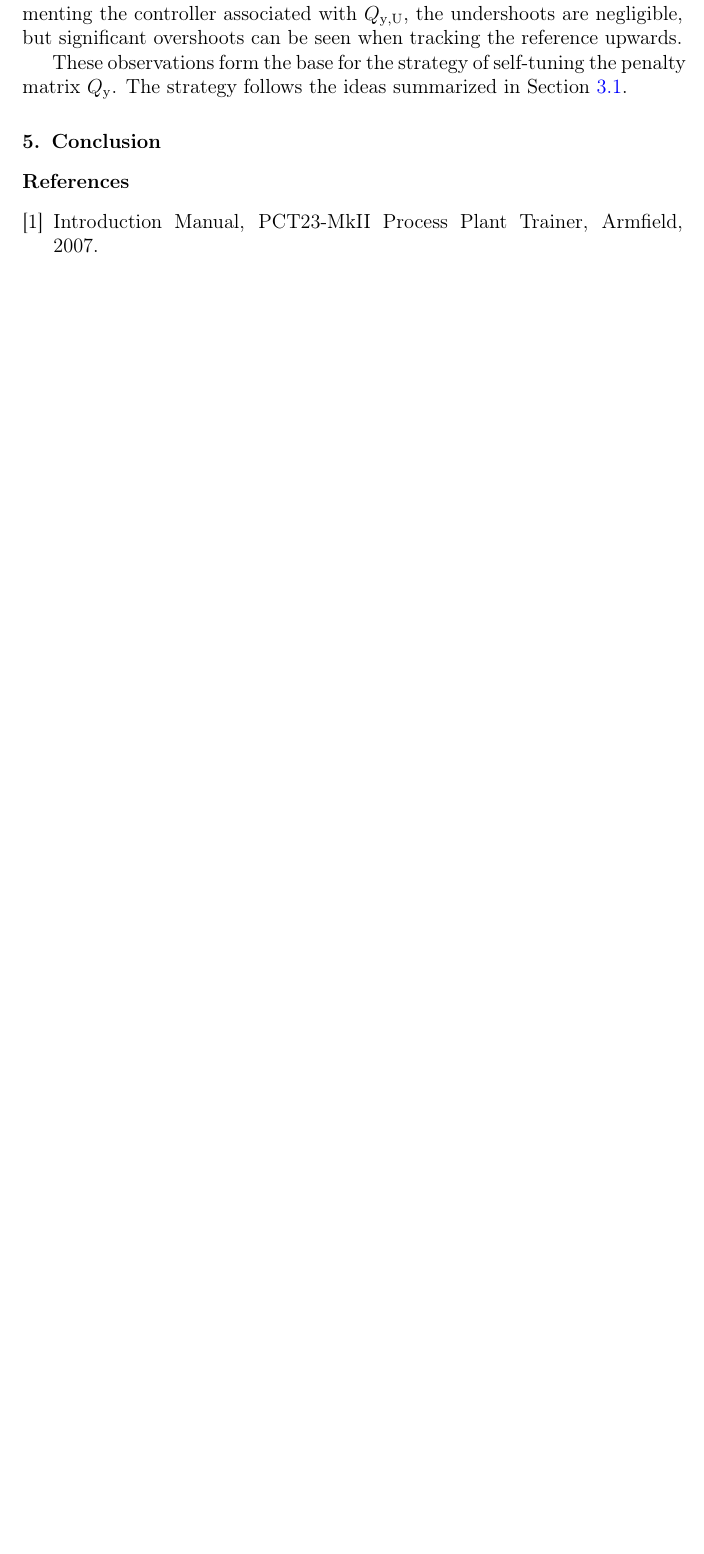
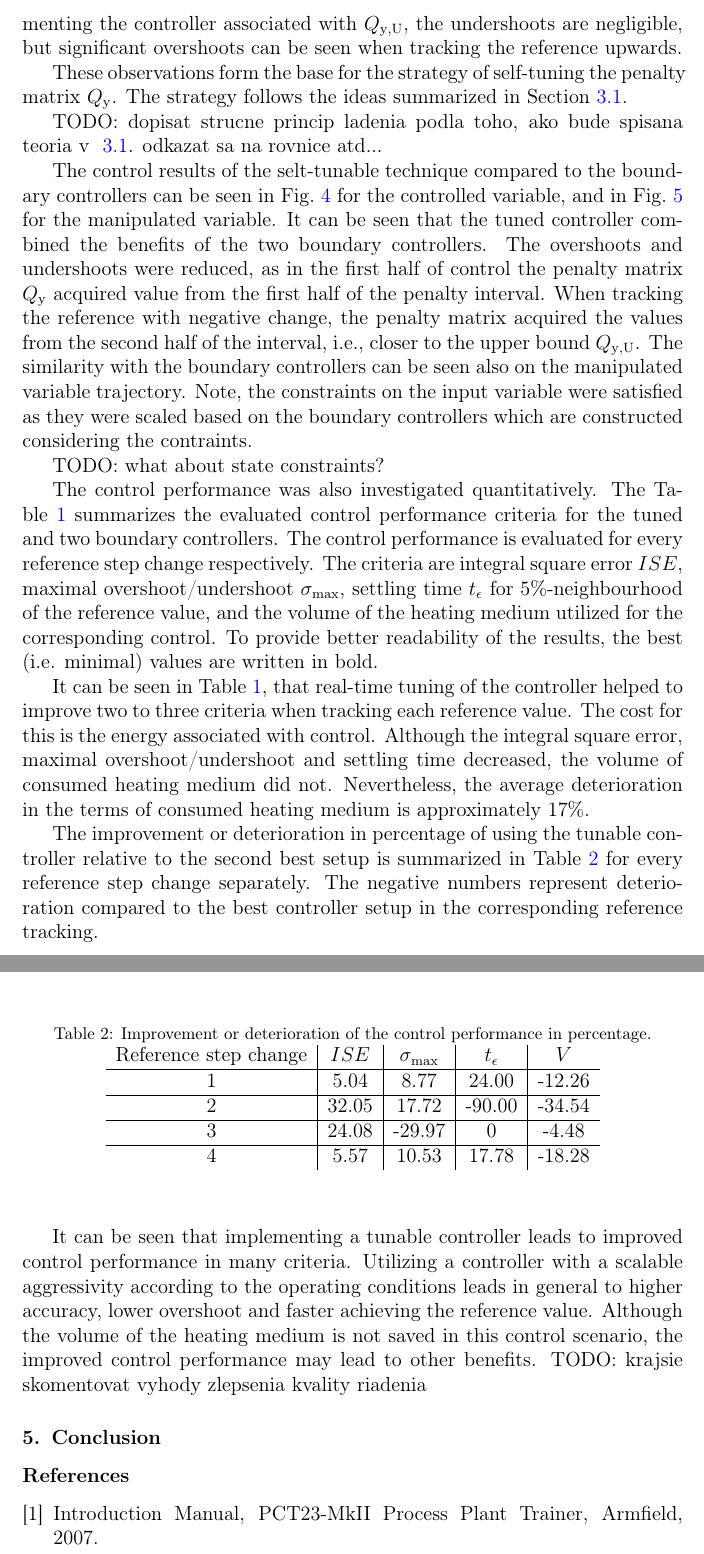
Before and after one commit to LenkaGal/self_tunable_HE, a LaTeX paper (paper/elsarticle/main.tex): part of page 6 of 9 before the commit and two parts of pages 7 and 10 of 11 after it, the two joined at a grey line, cut so that both start at the same text, the shorter picture padded with empty space. Compiled offline with pdfLaTeX.

Commit message:
paper:results part2

```diff
--- a/paper/elsarticle/main.tex
+++ b/paper/elsarticle/main.tex
@@ -239,6 +236,18 @@ These observations form the base for the strategy of self-tuning the penalty mat
 		\label{fig:MV_boundaries}
 	\end{center}
 \end{figure}
+
+The trajectories in Fig.~\ref{fig:CV_boundaries} show the non-symmetric nature of controlling the process of heat exchange mainly when observing the overshoots and undershoots. When applying the control associated with the lower bound $Q_\mathrm{y, L}$, significant undershoots are present when tracking the reference downwards, i.e., when the reference change is negative. On the contrary, when implementing the controller associated with $Q_\mathrm{y, U}$, the undershoots are negligible, but significant overshoots can be seen when tracking the reference upwards.
+
+These observations form the base for the strategy of self-tuning the penalty matrix $Q_\mathrm{y}$. The strategy follows the ideas summarized in Section~\ref{sec:self_tunable_new}.
+
+TODO: dopisat strucne princip ladenia podla toho, ako bude spisana teoria v ~\ref{sec:self_tunable_new}. odkazat sa na rovnice atd...
+
+The control results of the selt-tunable technique compared to the boundary controllers can be seen in Fig.~\ref{fig:CV} for the controlled variable, and in Fig.~\ref{fig:MV} for the manipulated variable. It can be seen that the tuned controller combined the benefits of the two boundary controllers. The overshoots and undershoots were reduced, as in the first half of control the penalty matrix $Q_\mathrm{y}$ acquired value from the first half of the penalty interval. When tracking the reference with negative change, the penalty matrix acquired the values from the second half of the interval, i.e., closer to the upper bound $Q_\mathrm{y,U}$.
+The similarity with the boundary controllers can be seen also on the manipulated variable trajectory. Note, the constraints on the input variable were satisfied as they were scaled based on the boundary controllers which are constructed considering the contraints.
+
+TODO: what about state constraints?
+
 
 \begin{figure}
 	\begin{center}
@@ -256,6 +265,8 @@ These observations form the base for the strategy of self-tuning the penalty mat
 	\end{center}
 \end{figure}
 
+The control performance was also investigated quantitatively. The Table~\ref{tab:control_performance} summarizes the evaluated control performance criteria for the tuned and two boundary controllers. The control performance is evaluated for every reference step change respectively. The criteria are integral square error $ISE$, maximal overshoot/undershoot $\sigma_{\mathrm{max}}$, settling time $t_{\epsilon}$ for 5\%-neighbourhood of the reference value, and the volume of the heating medium utilized for the corresponding control. To provide better readability of the results, the best (i.e. minimal) values are written in bold.
+
 \begin{table}[h!]
 	\begin{center}
 		\caption{Control performance criteria.}
@@ -281,6 +292,32 @@ These observations form the base for the strategy of self-tuning the penalty mat
 		\end{tabular}
 	\end{center}
 \end{table}
+
+It can be seen in Table~\ref{tab:control_performance}, that real-time tuning of the controller helped to improve two to three criteria when tracking each reference value. The cost for this is the energy associated with control. Although the integral square error, maximal overshoot/undershoot and settling time decreased, the volume of consumed heating medium did not. Nevertheless, the average deterioration in the terms of consumed heating medium is approximately 17\%.
+
+The improvement or deterioration in percentage of using the tunable controller relative to the second best setup is summarized in Table~\ref{tab:improvement} for every reference step change separately. The negative numbers represent deterioration compared to the best controller setup in the corresponding reference tracking.
+
+\begin{table}[h!]
+	\begin{center}
+		\caption{Improvement or deterioration of the control performance in percentage.}
+		\label{tab:improvement}
+		\begin{tabular}{c|c|c|c|c}
+			Reference step change & $ISE$ & $\sigma_{\mathrm{max}}$ & $t_{\epsilon}$ & $V$ \\
+			\hline
+			1 & 5.04 & 8.77 & 24.00 & -12.26 \\
+			\hline
+			2 & 32.05 & 17.72 & -90.00 & -34.54 \\
+			\hline
+			3 & 24.08 & -29.97 & 0 & -4.48 \\
+			\hline
+			4 & 5.57 & 10.53 & 17.78 & -18.28
+		\end{tabular}
+	\end{center}
+\end{table}
+
+It can be seen that implementing a tunable controller leads to improved control performance in many criteria. Utilizing a controller with a scalable aggressivity according to the operating conditions leads in general to higher accuracy, lower overshoot and faster achieving the reference value. %It should be also noted that the deterioration of every criterium is calculated subject to the best out of \textit{two} other controllers. It follows that the evaluation is strict as in practice only one controller would be available.
+Although the volume of the heating medium is not saved in this control scenario, the improved control performance may lead to other benefits.
+TODO: krajsie skomentovat vyhody zlepsenia kvality riadenia
 
 \section{Conclusion}
 \label{sec:conclusion}
```
Also changed, not shown: paper/elsarticle/main.bbl, paper/elsarticle/main.tex (9 more changed lines), 5 other files.
